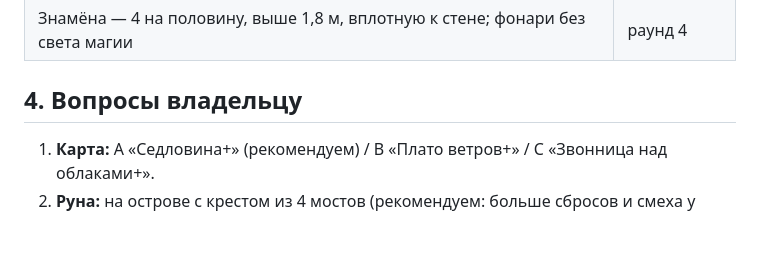
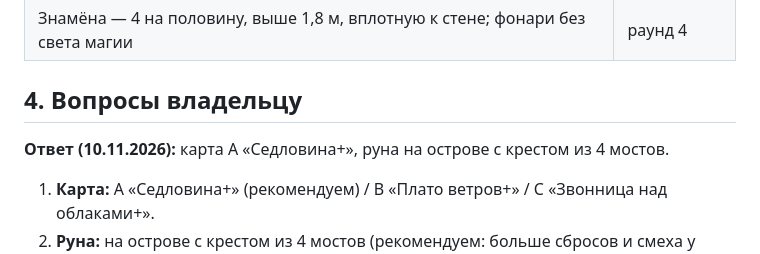
Before and after one commit to HermesOG/DoodleMagic, a Markdown page: design/round5-arena/06-producer.md, the part around the change. Rendered like a GitHub page; blank space fills up the shorter version.

Commit message:
docs(design): owner chose Sedlovina+ with the rune on the island
Co-Authored-By: Claude Opus 5.5 <noreply@anthropic.com>

```diff
--- a/design/round5-arena/06-producer.md
+++ b/design/round5-arena/06-producer.md
@@ -41,6 +41,8 @@
 
 ## 4. Вопросы владельцу
 
+**Ответ (10.11.2026):** карта A «Седловина+», руна на острове с крестом из 4 мостов.
+
 1. **Карта:** A «Седловина+» (рекомендуем) / B «Плато ветров+» / C «Звонница над облаками+».
 2. **Руна:** на острове с крестом из 4 мостов (рекомендуем: больше сбросов и смеха у руны) / на открытой плите в центре (спокойнее, сбросить у руны может только ульта).
 
```
Also changed, not shown: 1 other file.
